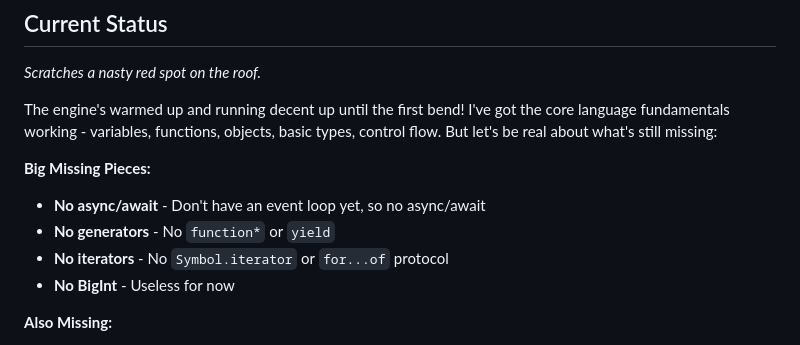
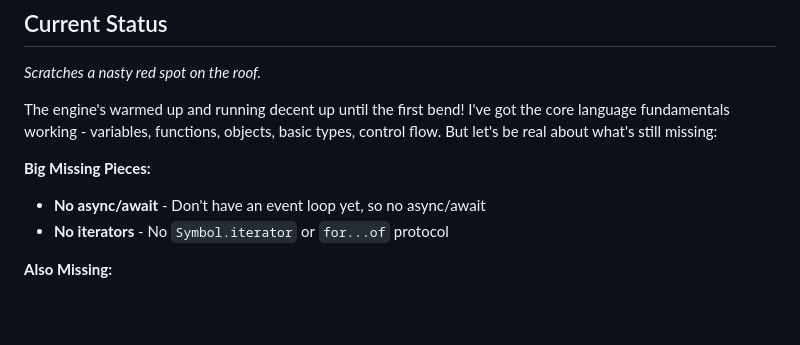
Before and after one commit to nooga/paserati, a Markdown page: README.md, the part around the change. Rendered like a GitHub page; blank space fills up the shorter version.

```diff
--- a/README.md
+++ b/README.md
@@ -78,9 +78,7 @@ The engine's warmed up and running decent up until the first bend! I've got the
 **Big Missing Pieces:**
 
 - **No async/await** - Don't have an event loop yet, so no async/await
-- **No generators** - No `function*` or `yield`
 - **No iterators** - No `Symbol.iterator` or `for...of` protocol
-- **No BigInt** - Useless for now
 
 **Also Missing:**
 
```
Also changed, not shown: docs/bucketlist.md (+13 -1 lines).
